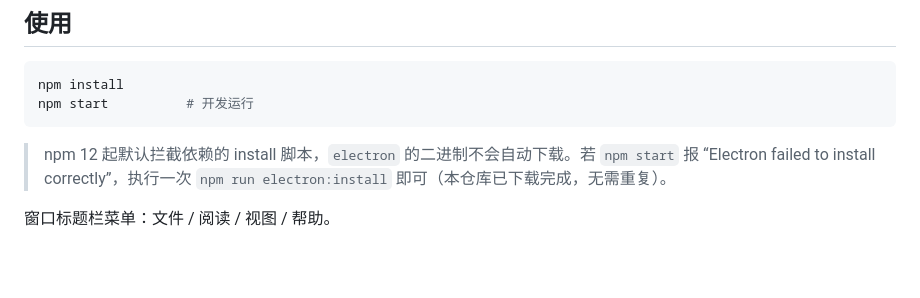
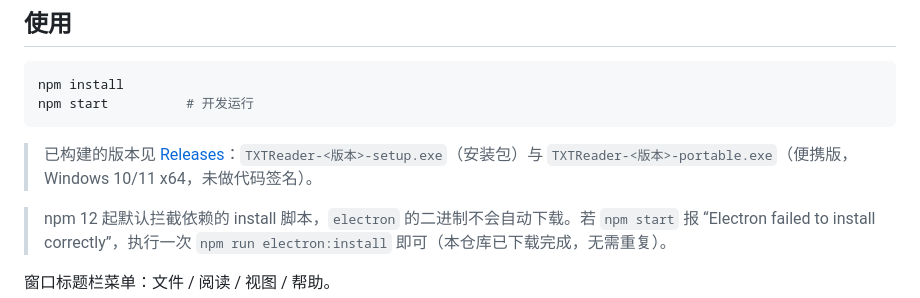
Before and after one commit to KongValley/TextReader, a Markdown page: README.md, the part around the change. Drawn GitHub-style; blank space fills up the shorter version.

Commit message:
README：补上 Releases 下载入口

````diff
--- a/README.md
+++ b/README.md
@@ -25,6 +25,8 @@ Electron 写的本地 TXT / PDF 阅读器。打开即读，自动识别中文编
 npm install
 npm start          # 开发运行
 ```
+
+> 已构建的版本见 [Releases](https://github.com/KongValley/TextReader/releases)：`TXTReader-<版本>-setup.exe`（安装包）与 `TXTReader-<版本>-portable.exe`（便携版，Windows 10/11 x64，未做代码签名）。
 
 > npm 12 起默认拦截依赖的 install 脚本，`electron` 的二进制不会自动下载。若 `npm start` 报 “Electron failed to install correctly”，执行一次 `npm run electron:install` 即可（本仓库已下载完成，无需重复）。
 
````
